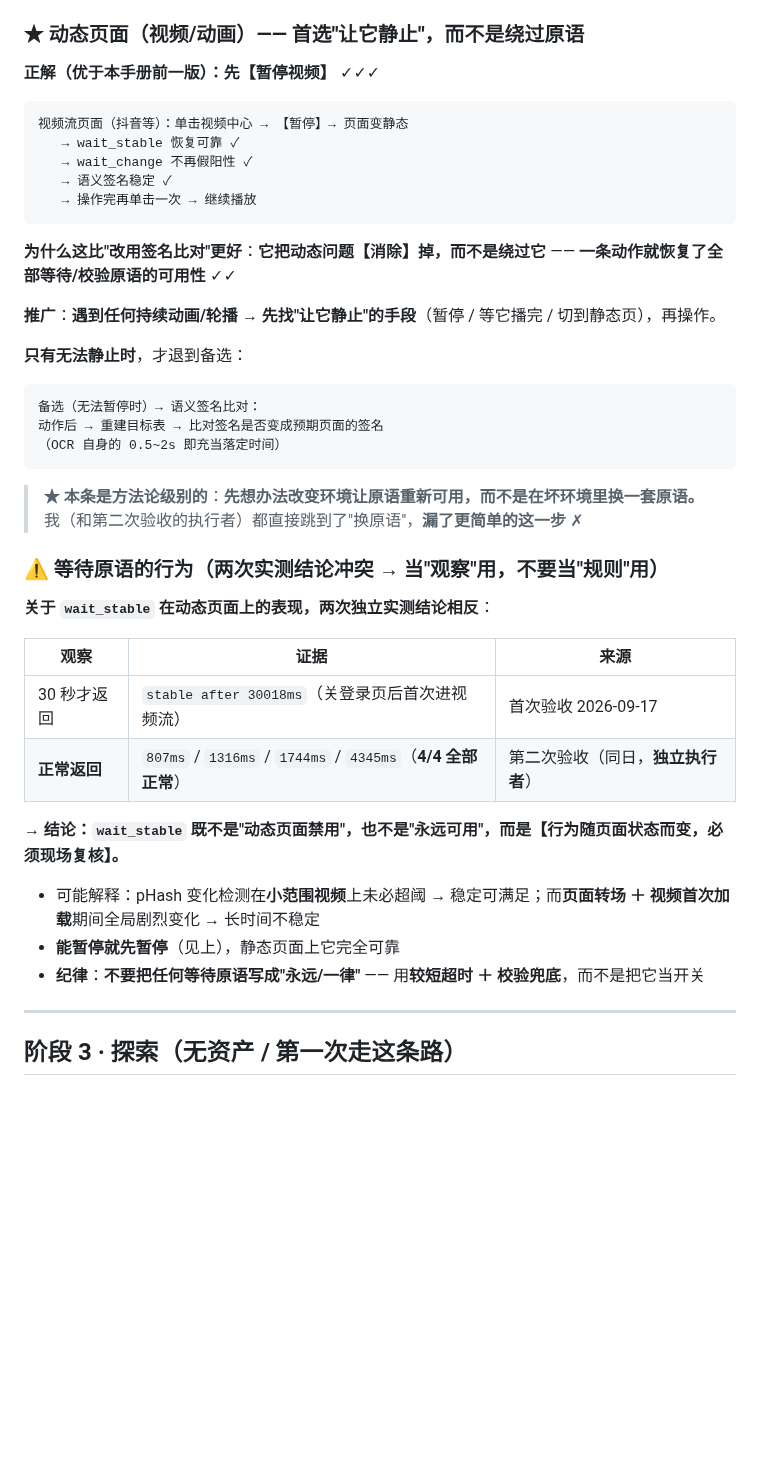
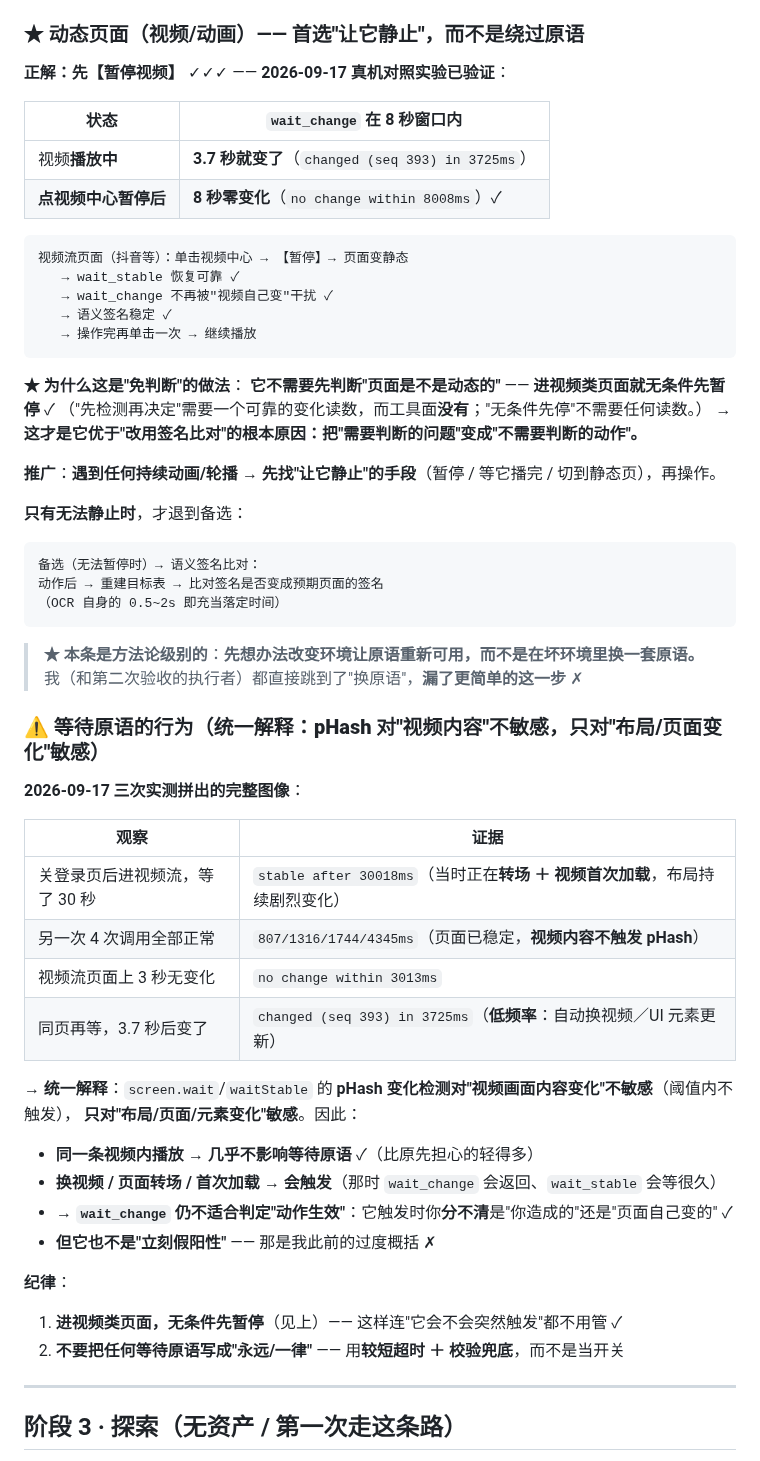
Before and after one commit to 78725449/SuperPhone, a Markdown page: skills/superphone-device/SKILL.md, the part around the change. GitHub-like rendering; blank space fills up the shorter version.

Commit message:
fix(skills): 暂停视频策略经真机对照实验验证通过 并给出等待原语的统一解释
一、用户方案验证通过
真机对照实验（同一页面，8 秒窗口）：
  视频播放中   → changed (seq 393) in 3725ms
  点视频中心暂停后 → no change within 8008ms
→ 暂停生效，页面变静态 ✓

二、提升为免判断做法
它不需要先判断 页面是不是动态的 —— 进视频类页面就无条件先暂停。
而 先检测再决定 需要一个可靠的变化读数，工具面没有；无条件先停 不需要任何读数。
这才是它优于 改用签名比对 的根本原因：把需要判断的问题变成不需要判断的动作。

三、给出等待原语的统一解释（解决此前自相矛盾的观察）
三次实测拼出完整图像：
  30018ms        → 当时正在转场加视频首次加载，布局持续剧烈变化
  807~4345ms 4/4 → 页面已稳定，视频内容不触发 pHash
  no change 3s   → 同一条视频内播放
  changed 3.7s   → 低频事件：自动换视频或 UI 元素更新
→ pHash 对 视频画面内容 不敏感，只对 布局/页面/元素变化 敏感
→ 推论：同一条视频内播放几乎不影响等待原语（比原先担心的轻得多）；
  换视频与页面转场才会触发；wait_change 仍不适合判定动作生效（分不清是谁造成的）；
  但它也不是 立刻假阳性（那是我此前的过度概括）

四、技能卡同步：solved_the_right_way.dynamic_page 补 verified 与 unified_explanation

本轮共更正我三处判断错误，均由用户指出：
  ① 清空输入框有解（点软键盘删除键）—— 我们被工具面框住了
  ② 滑动等 5 项是 工具面待补 而非 设备端缺口 —— 设备端 52 项能力已实现
  ③ 动态页面先暂停 —— 优于我原来的 换原语

````diff
--- a/skills/superphone-device/SKILL.md
+++ b/skills/superphone-device/SKILL.md
@@ -179,17 +179,25 @@ description: SuperPhone 设备操作手册（AI 操作层）。当需要通过 D
 
 ### ★ 动态页面（视频/动画）—— **首选"让它静止"，而不是绕过原语**
 
-**正解（优于本手册前一版）：先【暂停视频】** ✓✓✓
+**正解：先【暂停视频】** ✓✓✓ —— **2026-09-17 真机对照实验已验证**：
+
+| 状态 | `wait_change` 在 8 秒窗口内 |
+|---|---|
+| 视频**播放中** | **3.7 秒就变了**（`changed (seq 393) in 3725ms`）|
+| **点视频中心暂停后** | **8 秒零变化**（`no change within 8008ms`）✓ |
 
 ```
 视频流页面（抖音等）：单击视频中心 → 【暂停】→ 页面变静态
    → wait_stable 恢复可靠 ✓
-   → wait_change 不再假阳性 ✓
+   → wait_change 不再被"视频自己变"干扰 ✓
    → 语义签名稳定 ✓
    → 操作完再单击一次 → 继续播放
 ```
 
-**为什么这比"改用签名比对"更好**：**它把动态问题【消除】掉，而不是绕过它** —— **一条动作就恢复了全部等待/校验原语的可用性** ✓✓
+**★ 为什么这是"免判断"的做法**：
+**它不需要先判断"页面是不是动态的"** —— **进视频类页面就无条件先暂停** ✓
+（"先检测再决定"需要一个可靠的变化读数，而工具面**没有**；"无条件先停"不需要任何读数。）
+**→ 这才是它优于"改用签名比对"的根本原因：把"需要判断的问题"变成"不需要判断的动作"。**
 
 **推广**：**遇到任何持续动画/轮播 → 先找"让它静止"的手段**（暂停 / 等它播完 / 切到静态页），再操作。
 
@@ -204,19 +212,28 @@ description: SuperPhone 设备操作手册（AI 操作层）。当需要通过 D
 > **★ 本条是方法论级别的**：**先想办法改变环境让原语重新可用，而不是在坏环境里换一套原语。**
 > 我（和第二次验收的执行者）都直接跳到了"换原语"，**漏了更简单的这一步** ✗
 
-### ⚠️ 等待原语的行为（两次实测结论冲突 → 当"观察"用，不要当"规则"用）
+### ⚠️ 等待原语的行为（**统一解释：pHash 对"视频内容"不敏感，只对"布局/页面变化"敏感**）
 
-**关于 `wait_stable` 在动态页面上的表现，两次独立实测结论相反**：
+**2026-09-17 三次实测拼出的完整图像**：
 
-| 观察 | 证据 | 来源 |
-|---|---|---|
-| 30 秒才返回 | `stable after 30018ms`（关登录页后首次进视频流）| 首次验收 2026-09-17 |
-| **正常返回** | `807ms` / `1316ms` / `1744ms` / `4345ms`（**4/4 全部正常**）| 第二次验收（同日，**独立执行者**）|
+| 观察 | 证据 |
+|---|---|
+| 关登录页后进视频流，等了 30 秒 | `stable after 30018ms`（当时正在**转场 ＋ 视频首次加载**，布局持续剧烈变化）|
+| 另一次 4 次调用全部正常 | `807/1316/1744/4345ms`（页面已稳定，**视频内容不触发 pHash**）|
+| 视频流页面上 3 秒无变化 | `no change within 3013ms` |
+| 同页再等，3.7 秒后变了 | `changed (seq 393) in 3725ms`（**低频率**：自动换视频／UI 元素更新）|
 
-**→ 结论：`wait_stable` 既不是"动态页面禁用"，也不是"永远可用"，而是【行为随页面状态而变，必须现场复核】。**
-- 可能解释：pHash 变化检测在**小范围视频**上未必超阈 → 稳定可满足；而**页面转场 ＋ 视频首次加载**期间全局剧烈变化 → 长时间不稳定
-- **能暂停就先暂停**（见上），静态页面上它完全可靠
-- **纪律**：**不要把任何等待原语写成"永远/一律"** —— 用**较短超时 ＋ 校验兜底**，而不是把它当开关
+**→ 统一解释**：`screen.wait`/`waitStable` 的 **pHash 变化检测对"视频画面内容变化"不敏感**（阈值内不触发），
+**只对"布局/页面/元素变化"敏感**。因此：
+
+- **同一条视频内播放 → 几乎不影响等待原语** ✓（比原先担心的轻得多）
+- **换视频 / 页面转场 / 首次加载 → 会触发**（那时 `wait_change` 会返回、`wait_stable` 会等很久）
+- **→ `wait_change` 仍不适合判定"动作生效"**：它触发时你**分不清**是"你造成的"还是"页面自己变的" ✓
+- **但它也不是"立刻假阳性"** —— 那是我此前的过度概括 ✗
+
+**纪律**：
+1. **进视频类页面，无条件先暂停**（见上）—— 这样连"它会不会突然触发"都不用管 ✓
+2. **不要把任何等待原语写成"永远/一律"** —— 用**较短超时 ＋ 校验兜底**，而不是当开关
 
 ---
 
````
